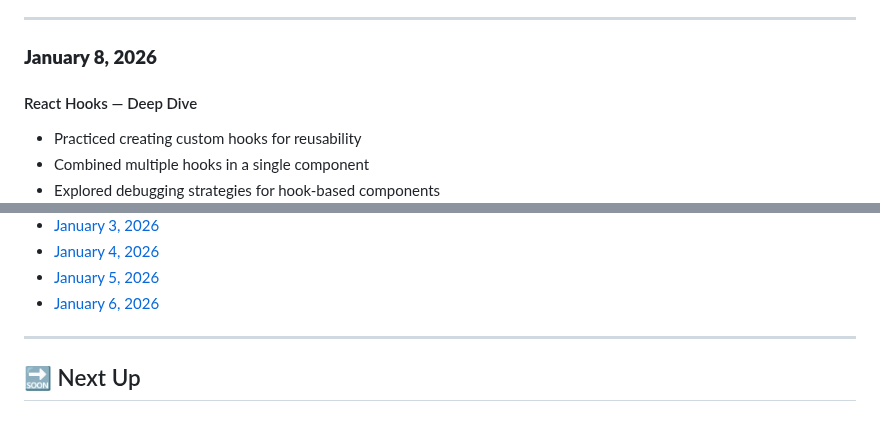
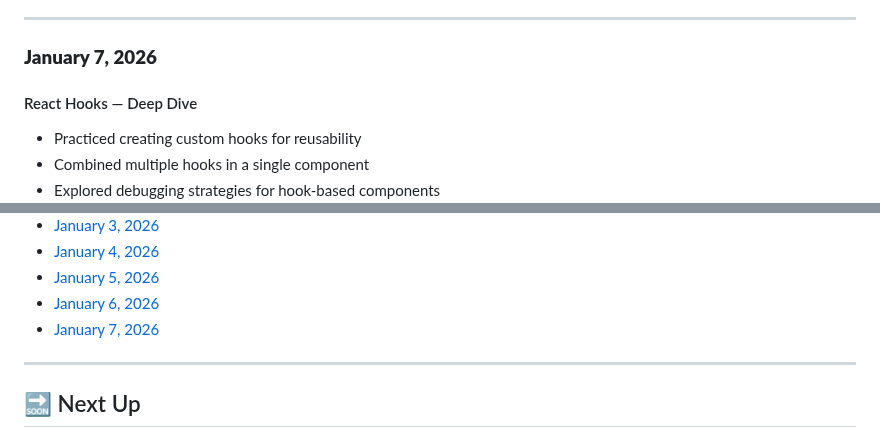
Before and after one commit to MouadBenaich/ZTM-learning-journey, a Markdown page: README.md, 2 parts joined by grey strips. Rendered like a GitHub page.

Commit message:
Progrss log file addded

```diff
--- a/README.md
+++ b/README.md
@@ -407,7 +407,7 @@ This repository tracks modules, exercises, notes, and reflections — capturing
 
 ---
 
-### **January 8, 2026**
+### **January 7, 2026**
 #### React Hooks — Deep Dive
 - Practiced creating custom hooks for reusability
 - Combined multiple hooks in a single component
@@ -465,6 +465,7 @@ This repository tracks modules, exercises, notes, and reflections — capturing
 - [January 4, 2026](progress/2026-01-04.md)
 - [January 5, 2026](progress/2026-01-05.md)
 - [January 6, 2026](progress/2026-01-06.md)
+- [January 7, 2026](progress/2026-01-07.md)
 
 ---
 
```
Also changed, not shown: progress/2026-01-07.md (added).
